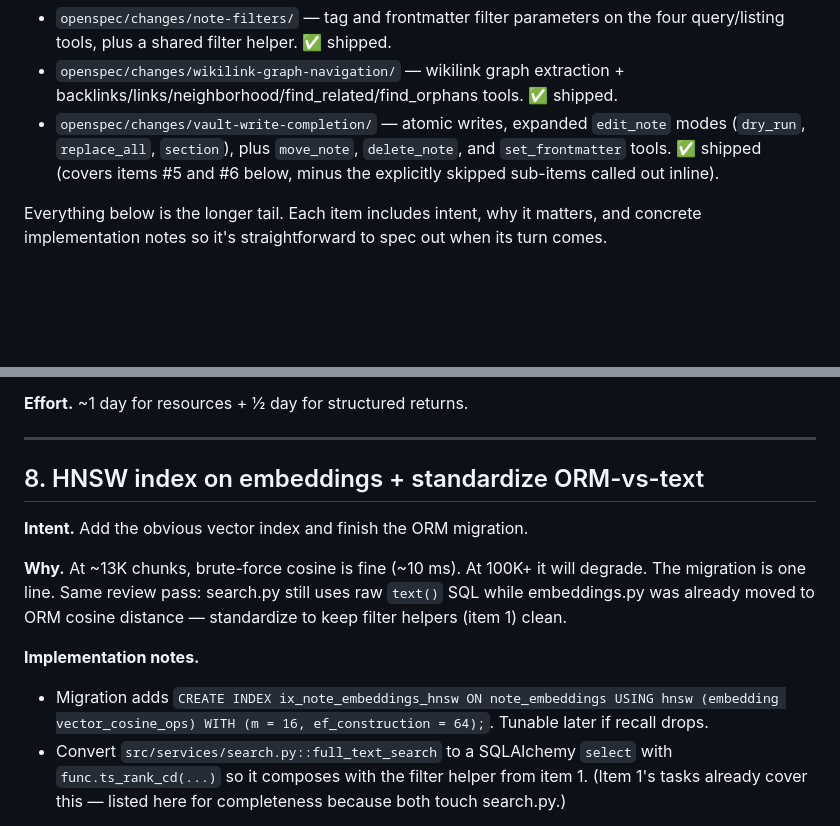
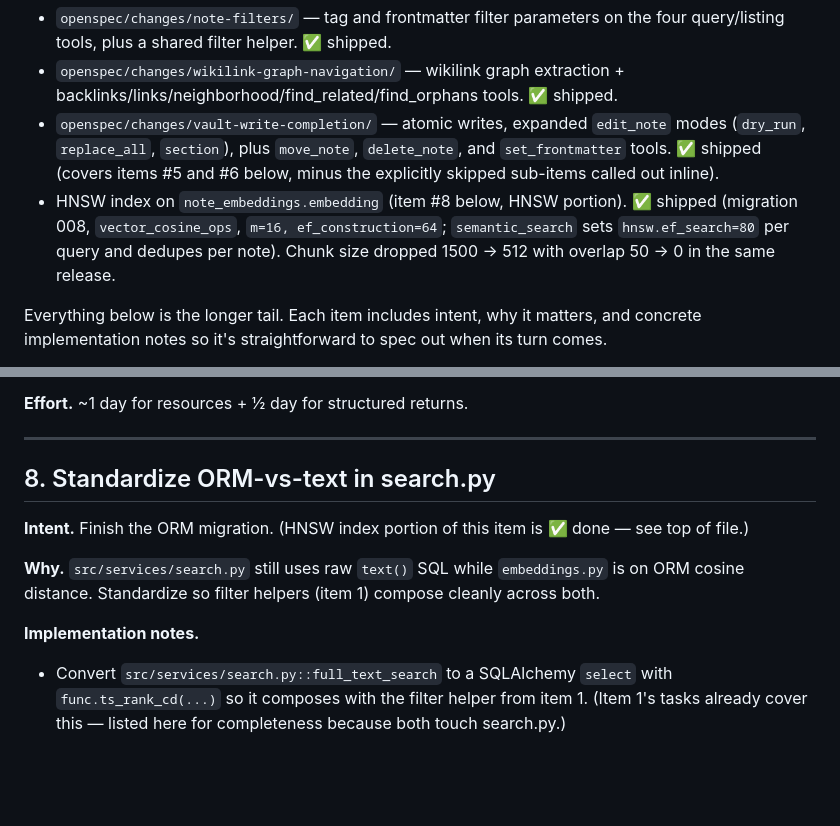
Before and after one commit to nytafar/obsidian-mcp, a Markdown page: IMPROVEMENTS.md, 2 parts joined by grey strips. GitHub-like rendering; blank space fills up the shorter version.

```diff
--- a/IMPROVEMENTS.md
+++ b/IMPROVEMENTS.md
@@ -6,6 +6,7 @@ as formal OpenSpec changes:
 - `openspec/changes/note-filters/` — tag and frontmatter filter parameters on the four query/listing tools, plus a shared filter helper. ✅ shipped.
 - `openspec/changes/wikilink-graph-navigation/` — wikilink graph extraction + backlinks/links/neighborhood/find_related/find_orphans tools. ✅ shipped.
 - `openspec/changes/vault-write-completion/` — atomic writes, expanded `edit_note` modes (`dry_run`, `replace_all`, `section`), plus `move_note`, `delete_note`, and `set_frontmatter` tools. ✅ shipped (covers items #5 and #6 below, minus the explicitly skipped sub-items called out inline).
+- HNSW index on `note_embeddings.embedding` (item #8 below, HNSW portion). ✅ shipped (migration 008, `vector_cosine_ops`, `m=16, ef_construction=64`; `semantic_search` sets `hnsw.ef_search=80` per query and dedupes per note). Chunk size dropped 1500 → 512 with overlap 50 → 0 in the same release.
 
 Everything below is the longer tail. Each item includes intent, why it
 matters, and concrete implementation notes so it's straightforward to spec
@@ -232,19 +233,16 @@ Structured tool returns:
 
 ---
 
-## 8. HNSW index on embeddings + standardize ORM-vs-text
+## 8. Standardize ORM-vs-text in search.py
 
-**Intent.** Add the obvious vector index and finish the ORM migration.
+**Intent.** Finish the ORM migration. (HNSW index portion of this item is
+✅ done — see top of file.)
 
-**Why.** At ~13K chunks, brute-force cosine is fine (~10 ms). At 100K+ it
-will degrade. The migration is one line. Same review pass: search.py still
-uses raw `text()` SQL while embeddings.py was already moved to ORM cosine
-distance — standardize to keep filter helpers (item 1) clean.
+**Why.** `src/services/search.py` still uses raw `text()` SQL while
+`embeddings.py` is on ORM cosine distance. Standardize so filter helpers
+(item 1) compose cleanly across both.
 
 **Implementation notes.**
-- Migration adds `CREATE INDEX ix_note_embeddings_hnsw ON note_embeddings
-  USING hnsw (embedding vector_cosine_ops) WITH (m = 16, ef_construction
-  = 64);`. Tunable later if recall drops.
 - Convert `src/services/search.py::full_text_search` to a SQLAlchemy
   `select` with `func.ts_rank_cd(...)` so it composes with the filter
   helper from item 1. (Item 1's tasks already cover this — listed here for
```
Also changed, not shown: CLAUDE.md (+5 -1 lines), README.md (+4 -4 lines).
